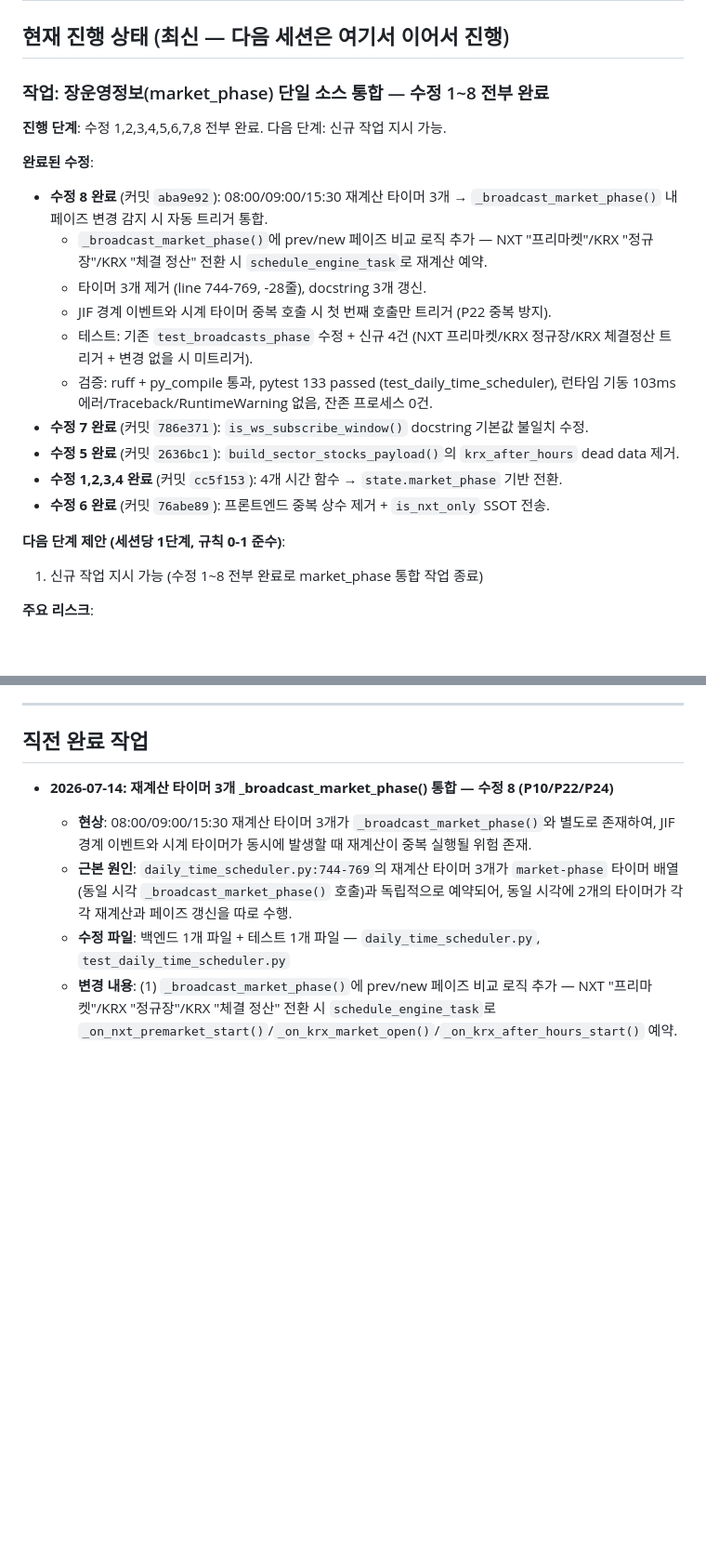
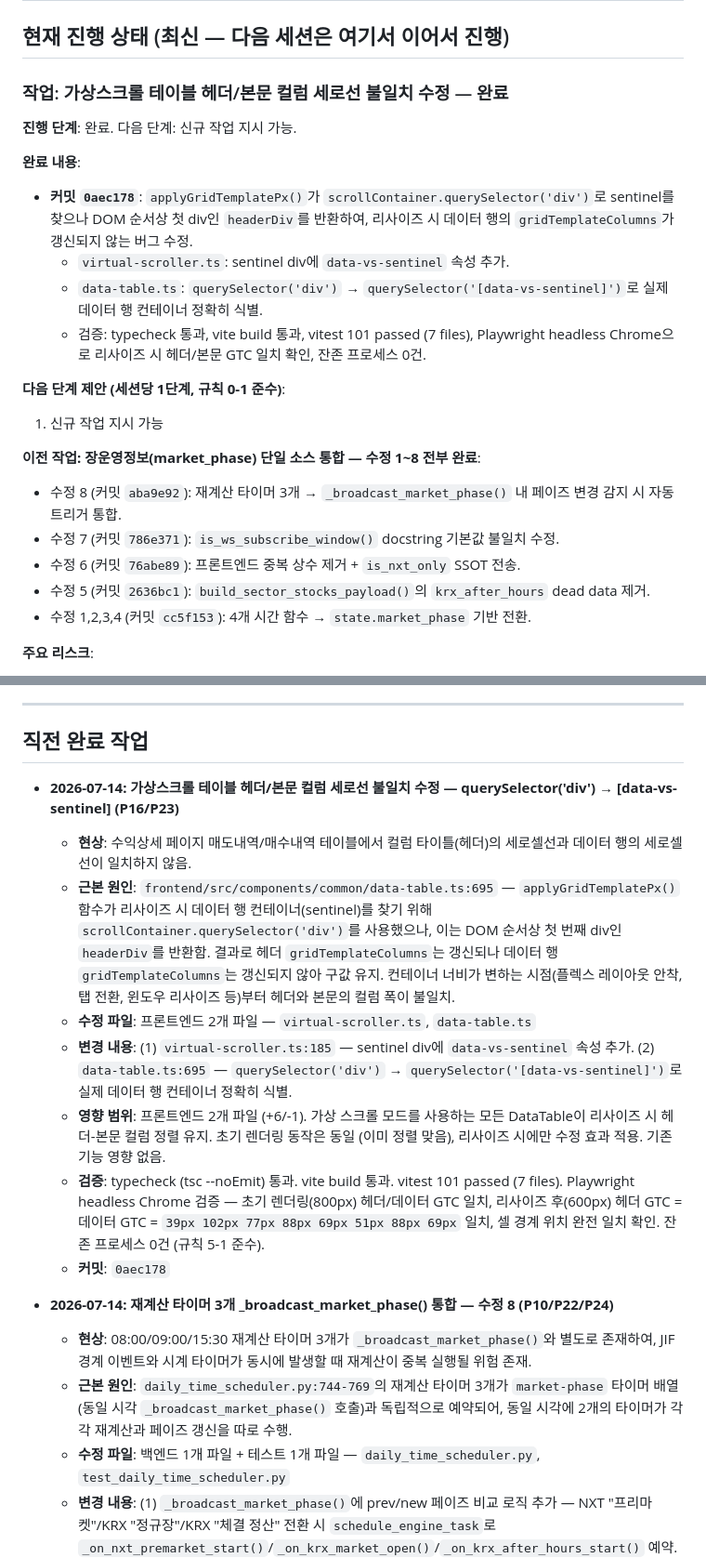
Before and after one commit to sungjk0706/SectorFlow, a Markdown page: HANDOVER.md, 2 parts joined by grey strips. Shown at 93% size. GitHub-like rendering; blank space fills up the shorter version.

Commit message:
docs: HANDOVER.md 갱신 — 가상스크롤 테이블 컬럼 세로선 불일치 수정 완료 기록 (P16/P23)
Generated with [Devin](https://devin.ai)

Co-Authored-By: Devin <158243242+devin-ai-integration[bot]@users.noreply.github.com>

```diff
--- a/HANDOVER.md
+++ b/HANDOVER.md
@@ -2,24 +2,25 @@
 
 ## 현재 진행 상태 (최신 — 다음 세션은 여기서 이어서 진행)
 
-### 작업: 장운영정보(market_phase) 단일 소스 통합 — 수정 1~8 전부 완료
+### 작업: 가상스크롤 테이블 헤더/본문 컬럼 세로선 불일치 수정 — 완료
 
-**진행 단계**: 수정 1,2,3,4,5,6,7,8 전부 완료. 다음 단계: 신규 작업 지시 가능.
+**진행 단계**: 완료. 다음 단계: 신규 작업 지시 가능.
 
-**완료된 수정**:
-- **수정 8 완료** (커밋 `aba9e92`): 08:00/09:00/15:30 재계산 타이머 3개 → `_broadcast_market_phase()` 내 페이즈 변경 감지 시 자동 트리거 통합.
-  - `_broadcast_market_phase()`에 prev/new 페이즈 비교 로직 추가 — NXT "프리마켓"/KRX "정규장"/KRX "체결 정산" 전환 시 `schedule_engine_task`로 재계산 예약.
-  - 타이머 3개 제거 (line 744-769, -28줄), docstring 3개 갱신.
-  - JIF 경계 이벤트와 시계 타이머 중복 호출 시 첫 번째 호출만 트리거 (P22 중복 방지).
-  - 테스트: 기존 `test_broadcasts_phase` 수정 + 신규 4건 (NXT 프리마켓/KRX 정규장/KRX 체결정산 트리거 + 변경 없을 시 미트리거).
-  - 검증: ruff + py_compile 통과, pytest 133 passed (test_daily_time_scheduler), 런타임 기동 103ms 에러/Traceback/RuntimeWarning 없음, 잔존 프로세스 0건.
-- **수정 7 완료** (커밋 `786e371`): `is_ws_subscribe_window()` docstring 기본값 불일치 수정.
-- **수정 5 완료** (커밋 `2636bc1`): `build_sector_stocks_payload()`의 `krx_after_hours` dead data 제거.
-- **수정 1,2,3,4 완료** (커밋 `cc5f153`): 4개 시간 함수 → `state.market_phase` 기반 전환.
-- **수정 6 완료** (커밋 `76abe89`): 프론트엔드 중복 상수 제거 + `is_nxt_only` SSOT 전송.
+**완료 내용**:
+- **커밋 `0aec178`**: `applyGridTemplatePx()`가 `scrollContainer.querySelector('div')`로 sentinel를 찾으나 DOM 순서상 첫 div인 `headerDiv`를 반환하여, 리사이즈 시 데이터 행의 `gridTemplateColumns`가 갱신되지 않는 버그 수정.
+  - `virtual-scroller.ts`: sentinel div에 `data-vs-sentinel` 속성 추가.
+  - `data-table.ts`: `querySelector('div')` → `querySelector('[data-vs-sentinel]')`로 실제 데이터 행 컨테이너 정확히 식별.
+  - 검증: typecheck 통과, vite build 통과, vitest 101 passed (7 files), Playwright headless Chrome으로 리사이즈 시 헤더/본문 GTC 일치 확인, 잔존 프로세스 0건.
 
 **다음 단계 제안 (세션당 1단계, 규칙 0-1 준수)**:
-1. 신규 작업 지시 가능 (수정 1~8 전부 완료로 market_phase 통합 작업 종료)
+1. 신규 작업 지시 가능
+
+**이전 작업: 장운영정보(market_phase) 단일 소스 통합 — 수정 1~8 전부 완료**:
+- 수정 8 (커밋 `aba9e92`): 재계산 타이머 3개 → `_broadcast_market_phase()` 내 페이즈 변경 감지 시 자동 트리거 통합.
+- 수정 7 (커밋 `786e371`): `is_ws_subscribe_window()` docstring 기본값 불일치 수정.
+- 수정 6 (커밋 `76abe89`): 프론트엔드 중복 상수 제거 + `is_nxt_only` SSOT 전송.
+- 수정 5 (커밋 `2636bc1`): `build_sector_stocks_payload()`의 `krx_after_hours` dead data 제거.
+- 수정 1,2,3,4 (커밋 `cc5f153`): 4개 시간 함수 → `state.market_phase` 기반 전환.
 
 **주요 리스크**:
 - JIF 누락 시 `market_phase` 부정확 (시계 타이머 백업으로 최대 1초 지연)
@@ -34,6 +35,15 @@
 ---
 
 ## 직전 완료 작업
+- **2026-07-14: 가상스크롤 테이블 헤더/본문 컬럼 세로선 불일치 수정 — querySelector('div') → [data-vs-sentinel] (P16/P23)**
+  - **현상**: 수익상세 페이지 매도내역/매수내역 테이블에서 컬럼 타이틀(헤더)의 세로셀선과 데이터 행의 세로셀선이 일치하지 않음.
+  - **근본 원인**: `frontend/src/components/common/data-table.ts:695` — `applyGridTemplatePx()` 함수가 리사이즈 시 데이터 행 컨테이너(sentinel)를 찾기 위해 `scrollContainer.querySelector('div')`를 사용했으나, 이는 DOM 순서상 첫 번째 div인 `headerDiv`를 반환함. 결과로 헤더 `gridTemplateColumns`는 갱신되나 데이터 행 `gridTemplateColumns`는 갱신되지 않아 구값 유지. 컨테이너 너비가 변하는 시점(플렉스 레이아웃 안착, 탭 전환, 윈도우 리사이즈 등)부터 헤더와 본문의 컬럼 폭이 불일치.
+  - **수정 파일**: 프론트엔드 2개 파일 — `virtual-scroller.ts`, `data-table.ts`
+  - **변경 내용**: (1) `virtual-scroller.ts:185` — sentinel div에 `data-vs-sentinel` 속성 추가. (2) `data-table.ts:695` — `querySelector('div')` → `querySelector('[data-vs-sentinel]')`로 실제 데이터 행 컨테이너 정확히 식별.
+  - **영향 범위**: 프론트엔드 2개 파일 (+6/-1). 가상 스크롤 모드를 사용하는 모든 DataTable이 리사이즈 시 헤더-본문 컬럼 정렬 유지. 초기 렌더링 동작은 동일 (이미 정렬 맞음), 리사이즈 시에만 수정 효과 적용. 기존 기능 영향 없음.
+  - **검증**: typecheck (tsc --noEmit) 통과. vite build 통과. vitest 101 passed (7 files). Playwright headless Chrome 검증 — 초기 렌더링(800px) 헤더/데이터 GTC 일치, 리사이즈 후(600px) 헤더 GTC = 데이터 GTC = `39px 102px 77px 88px 69px 51px 88px 69px` 일치, 셀 경계 위치 완전 일치 확인. 잔존 프로세스 0건 (규칙 5-1 준수).
+  - **커밋**: `0aec178`
+
 - **2026-07-14: 재계산 타이머 3개 _broadcast_market_phase() 통합 — 수정 8 (P10/P22/P24)**
   - **현상**: 08:00/09:00/15:30 재계산 타이머 3개가 `_broadcast_market_phase()`와 별도로 존재하여, JIF 경계 이벤트와 시계 타이머가 동시에 발생할 때 재계산이 중복 실행될 위험 존재.
   - **근본 원인**: `daily_time_scheduler.py:744-769`의 재계산 타이머 3개가 `market-phase` 타이머 배열(동일 시각 `_broadcast_market_phase()` 호출)과 독립적으로 예약되어, 동일 시각에 2개의 타이머가 각각 재계산과 페이즈 갱신을 따로 수행.
```
